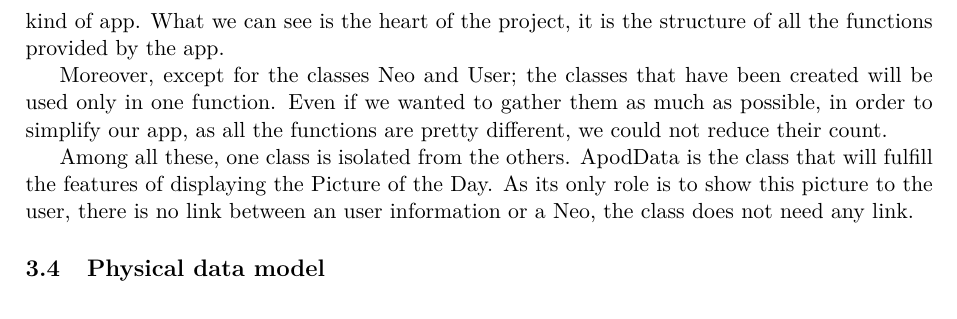
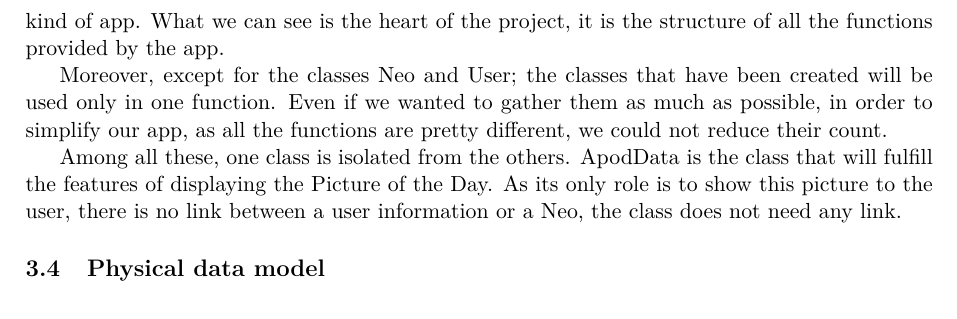
Before and after one commit to dennivalentin/projet_info_2A, a LaTeX document (doc/report/latex_template/main.tex, which reads doc/report/latex_template/sections/04_design.tex): part of page 14 of 22, cut so that both start at the same text. Compiled offline with pdfLaTeX.

Commit message:
pdf final

```diff
--- a/doc/report/latex_template/sections/04_design.tex
+++ b/doc/report/latex_template/sections/04_design.tex
@@ -56,7 +56,7 @@ The class diagram contains most of the classes that we will need for the app. Ma
 
 Moreover, except for the classes Neo and User; the classes that have been created will be used only in one function. Even if we wanted to gather them as much as possible, in order to simplify our app, as all the functions are pretty different, we could not reduce their count.
 
-Among all these, one class is isolated from the others. ApodData is the class that will fulfill the features of displaying the Picture of the Day. As its only role is to show this picture to the user, there is no link between an user information or a Neo, the class does not need any link.
+Among all these, one class is isolated from the others. ApodData is the class that will fulfill the features of displaying the Picture of the Day. As its only role is to show this picture to the user, there is no link between a user information or a Neo, the class does not need any link.
 
 
 
```
